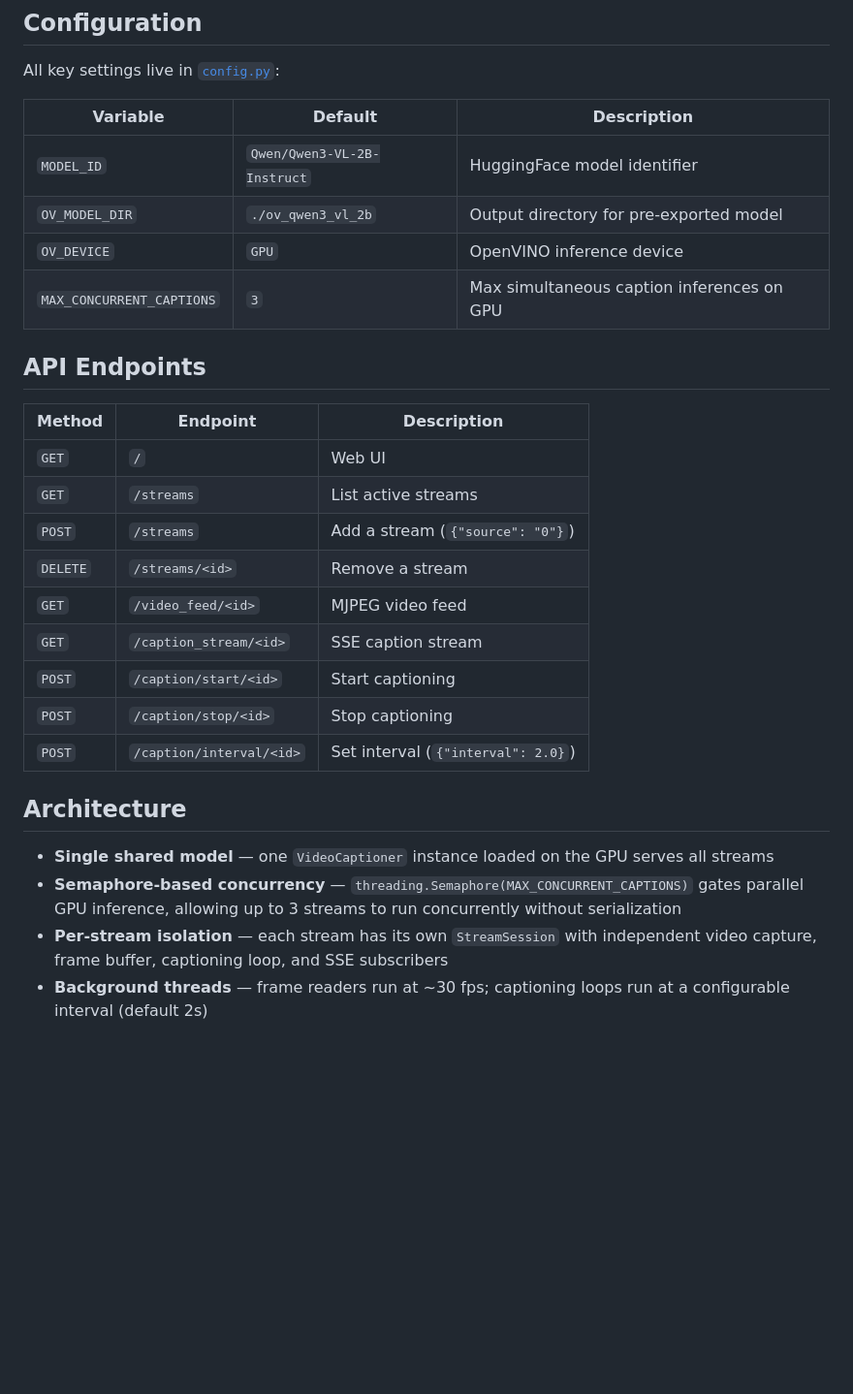
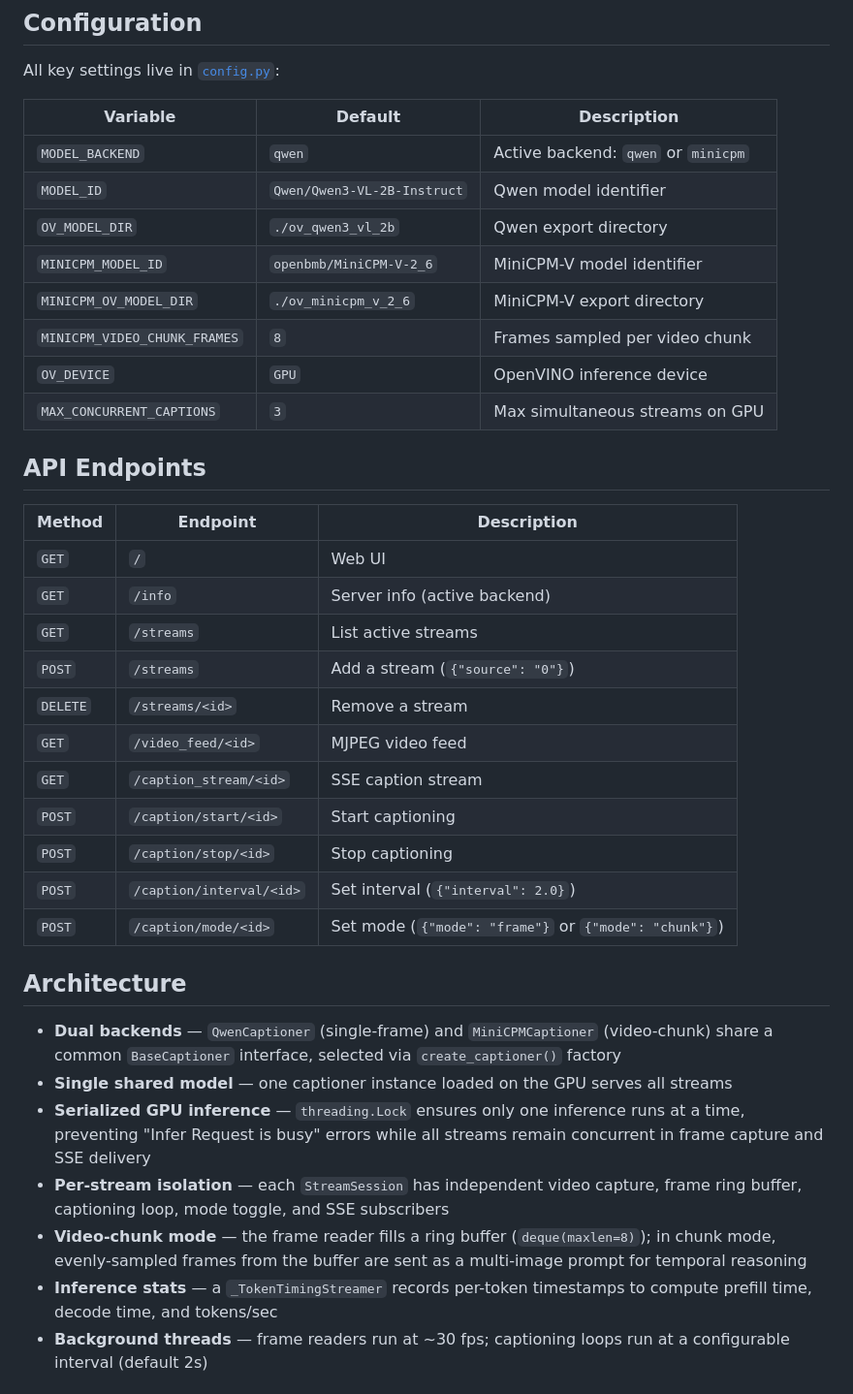
Before and after one commit to wallacezq/vlmtest, a Markdown page: README.md, the part around one of its changes. Shown at 97% size. Drawn GitHub-style; blank space fills up the shorter version.

```diff
--- a/README.md
+++ b/README.md
@@ -97,16 +133,21 @@ All key settings live in [`config.py`](config.py):
 
 | Variable | Default | Description |
 |---|---|---|
-| `MODEL_ID` | `Qwen/Qwen3-VL-2B-Instruct` | HuggingFace model identifier |
-| `OV_MODEL_DIR` | `./ov_qwen3_vl_2b` | Output directory for pre-exported model |
+| `MODEL_BACKEND` | `qwen` | Active backend: `qwen` or `minicpm` |
+| `MODEL_ID` | `Qwen/Qwen3-VL-2B-Instruct` | Qwen model identifier |
+| `OV_MODEL_DIR` | `./ov_qwen3_vl_2b` | Qwen export directory |
+| `MINICPM_MODEL_ID` | `openbmb/MiniCPM-V-2_6` | MiniCPM-V model identifier |
+| `MINICPM_OV_MODEL_DIR` | `./ov_minicpm_v_2_6` | MiniCPM-V export directory |
+| `MINICPM_VIDEO_CHUNK_FRAMES` | `8` | Frames sampled per video chunk |
 | `OV_DEVICE` | `GPU` | OpenVINO inference device |
-| `MAX_CONCURRENT_CAPTIONS` | `3` | Max simultaneous caption inferences on GPU |
+| `MAX_CONCURRENT_CAPTIONS` | `3` | Max simultaneous streams on GPU |
 
 ## API Endpoints
 
 | Method | Endpoint | Description |
 |---|---|---|
 | `GET` | `/` | Web UI |
+| `GET` | `/info` | Server info (active backend) |
 | `GET` | `/streams` | List active streams |
 | `POST` | `/streams` | Add a stream (`{"source": "0"}`) |
 | `DELETE` | `/streams/<id>` | Remove a stream |
@@ -115,12 +156,16 @@ All key settings live in [`config.py`](config.py):
 | `POST` | `/caption/start/<id>` | Start captioning |
 | `POST` | `/caption/stop/<id>` | Stop captioning |
 | `POST` | `/caption/interval/<id>` | Set interval (`{"interval": 2.0}`) |
+| `POST` | `/caption/mode/<id>` | Set mode (`{"mode": "frame"}` or `{"mode": "chunk"}`) |
 
 ## Architecture
 
-- **Single shared model** — one `VideoCaptioner` instance loaded on the GPU serves all streams
-- **Semaphore-based concurrency** — `threading.Semaphore(MAX_CONCURRENT_CAPTIONS)` gates parallel GPU inference, allowing up to 3 streams to run concurrently without serialization
-- **Per-stream isolation** — each stream has its own `StreamSession` with independent video capture, frame buffer, captioning loop, and SSE subscribers
+- **Dual backends** — `QwenCaptioner` (single-frame) and `MiniCPMCaptioner` (video-chunk) share a common `BaseCaptioner` interface, selected via `create_captioner()` factory
+- **Single shared model** — one captioner instance loaded on the GPU serves all streams
+- **Serialized GPU inference** — `threading.Lock` ensures only one inference runs at a time, preventing "Infer Request is busy" errors while all streams remain concurrent in frame capture and SSE delivery
+- **Per-stream isolation** — each `StreamSession` has independent video capture, frame ring buffer, captioning loop, mode toggle, and SSE subscribers
+- **Video-chunk mode** — the frame reader fills a ring buffer (`deque(maxlen=8)`); in chunk mode, evenly-sampled frames from the buffer are sent as a multi-image prompt for temporal reasoning
+- **Inference stats** — a `_TokenTimingStreamer` records per-token timestamps to compute prefill time, decode time, and tokens/sec
 - **Background threads** — frame readers run at ~30 fps; captioning loops run at a configurable interval (default 2s)
 
 ## License
```
Also changed, not shown: other parts of README.md (+54 -18 lines).
